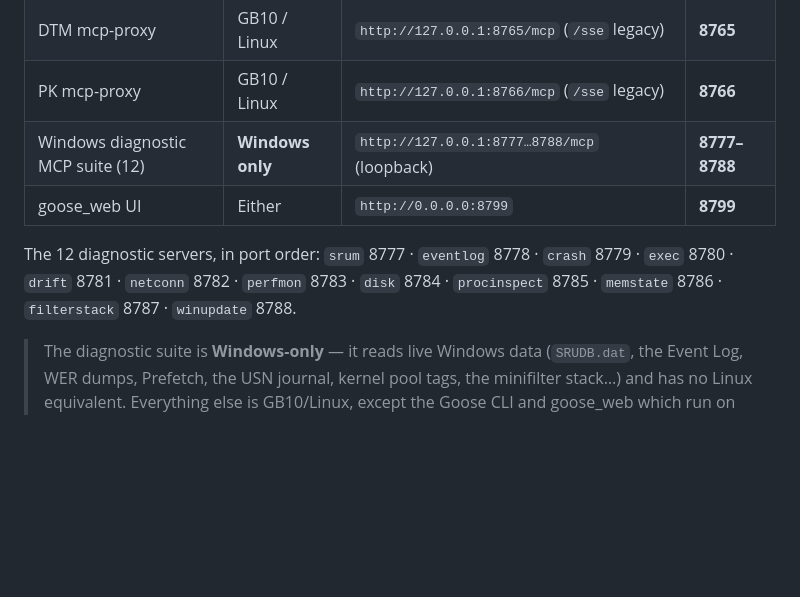
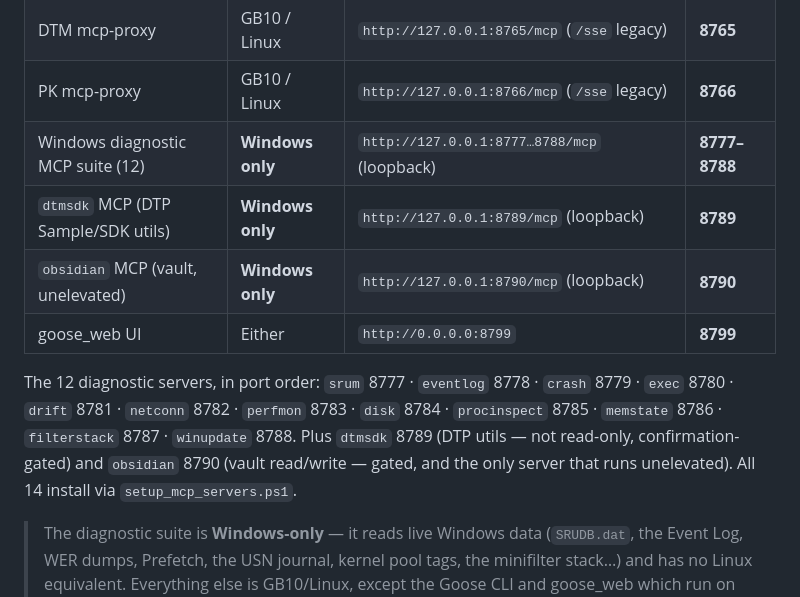
Before and after one commit to TigerHCC/HarnessAgent, a Markdown page: docs/SETUP_GUIDE.md, the part around the change. GitHub-like rendering; blank space fills up the shorter version.

```diff
--- a/docs/SETUP_GUIDE.md
+++ b/docs/SETUP_GUIDE.md
@@ -48,9 +48,11 @@ HarnessAgent wires the [Goose](https://github.com/aaif-goose/goose) CLI/agent to
 | DTM mcp-proxy | GB10 / Linux | `http://127.0.0.1:8765/mcp` (`/sse` legacy) | **8765** |
 | PK mcp-proxy | GB10 / Linux | `http://127.0.0.1:8766/mcp` (`/sse` legacy) | **8766** |
 | Windows diagnostic MCP suite (12) | **Windows only** | `http://127.0.0.1:8777…8788/mcp` (loopback) | **8777–8788** |
+| `dtmsdk` MCP (DTP Sample/SDK utils) | **Windows only** | `http://127.0.0.1:8789/mcp` (loopback) | **8789** |
+| `obsidian` MCP (vault, unelevated) | **Windows only** | `http://127.0.0.1:8790/mcp` (loopback) | **8790** |
 | goose_web UI | Either | `http://0.0.0.0:8799` | **8799** |
 
-The 12 diagnostic servers, in port order: `srum` 8777 · `eventlog` 8778 · `crash` 8779 · `exec` 8780 · `drift` 8781 · `netconn` 8782 · `perfmon` 8783 · `disk` 8784 · `procinspect` 8785 · `memstate` 8786 · `filterstack` 8787 · `winupdate` 8788.
+The 12 diagnostic servers, in port order: `srum` 8777 · `eventlog` 8778 · `crash` 8779 · `exec` 8780 · `drift` 8781 · `netconn` 8782 · `perfmon` 8783 · `disk` 8784 · `procinspect` 8785 · `memstate` 8786 · `filterstack` 8787 · `winupdate` 8788. Plus `dtmsdk` 8789 (DTP utils — not read-only, confirmation-gated) and `obsidian` 8790 (vault read/write — gated, and the only server that runs unelevated). All 14 install via `setup_mcp_servers.ps1`.
 
 > The diagnostic suite is **Windows-only** — it reads live Windows data (`SRUDB.dat`, the Event Log, WER dumps, Prefetch, the USN journal, kernel pool tags, the minifilter stack…) and has no Linux equivalent. Everything else is GB10/Linux, except the Goose CLI and goose_web which run on either box and connect to the GB10 model server.
 
```
Also changed, not shown: README.md (+19 -14 lines), mcp/README.md (+2 -0 lines).
